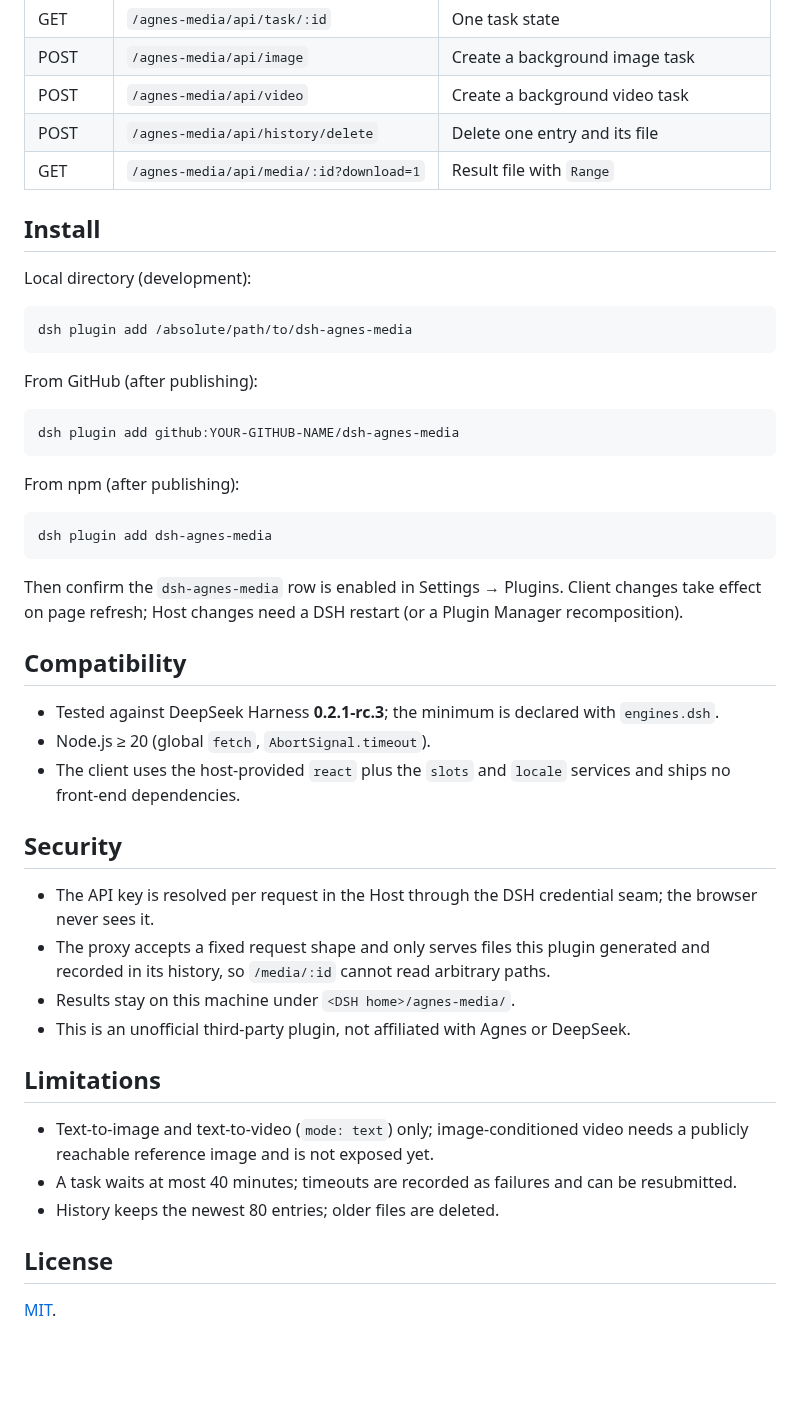
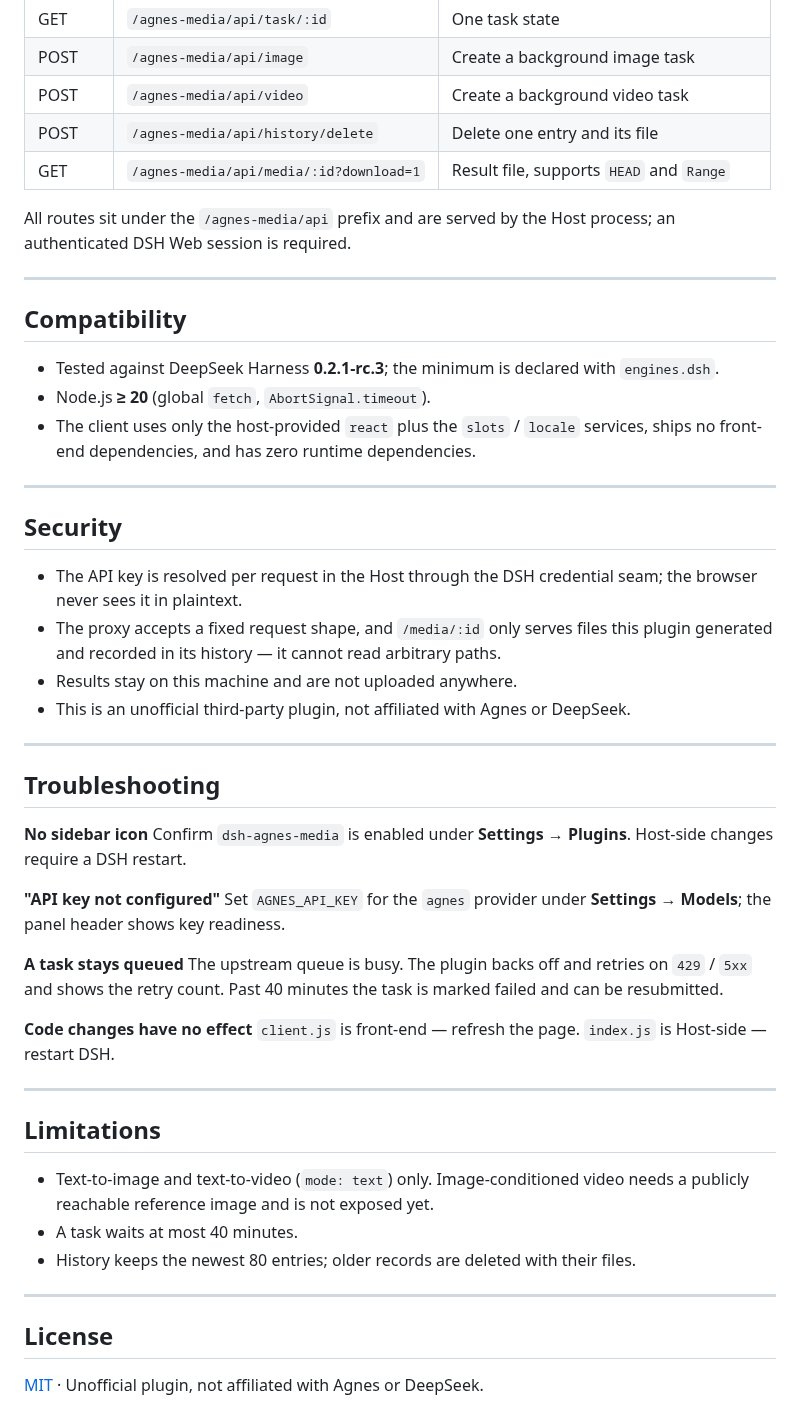
Before and after one commit to zzsszz1122/dsh-agnes-media, a Markdown page: README.en.md, the part around one of its changes. Rendered like a GitHub page; blank space fills up the shorter version.

````diff
--- a/README.en.md
+++ b/README.en.md
@@ -64,55 +123,53 @@ overridden on the plugin row's `config`.
 | POST | `/agnes-media/api/image` | Create a background image task |
 | POST | `/agnes-media/api/video` | Create a background video task |
 | POST | `/agnes-media/api/history/delete` | Delete one entry and its file |
-| GET | `/agnes-media/api/media/:id?download=1` | Result file with `Range` |
+| GET | `/agnes-media/api/media/:id?download=1` | Result file, supports `HEAD` and `Range` |
 
-## Install
+All routes sit under the `/agnes-media/api` prefix and are served by the Host process; an authenticated DSH Web session is required.
 
-Local directory (development):
-
-```bash
-dsh plugin add /absolute/path/to/dsh-agnes-media
-```
-
-From GitHub (after publishing):
-
-```bash
-dsh plugin add github:YOUR-GITHUB-NAME/dsh-agnes-media
-```
-
-From npm (after publishing):
-
-```bash
-dsh plugin add dsh-agnes-media
-```
-
-Then confirm the `dsh-agnes-media` row is enabled in Settings → Plugins. Client changes
-take effect on page refresh; Host changes need a DSH restart (or a Plugin Manager
-recomposition).
+---
 
 ## Compatibility
 
 - Tested against DeepSeek Harness **0.2.1-rc.3**; the minimum is declared with `engines.dsh`.
-- Node.js ≥ 20 (global `fetch`, `AbortSignal.timeout`).
-- The client uses the host-provided `react` plus the `slots` and `locale` services and
-  ships no front-end dependencies.
+- Node.js **≥ 20** (global `fetch`, `AbortSignal.timeout`).
+- The client uses only the host-provided `react` plus the `slots` / `locale` services, ships no front-end dependencies, and has zero runtime dependencies.
+
+---
 
 ## Security
 
-- The API key is resolved per request in the Host through the DSH credential seam; the
-  browser never sees it.
-- The proxy accepts a fixed request shape and only serves files this plugin generated and
-  recorded in its history, so `/media/:id` cannot read arbitrary paths.
-- Results stay on this machine under `<DSH home>/agnes-media/`.
+- The API key is resolved per request in the Host through the DSH credential seam; the browser never sees it in plaintext.
+- The proxy accepts a fixed request shape, and `/media/:id` only serves files this plugin generated and recorded in its history — it cannot read arbitrary paths.
+- Results stay on this machine and are not uploaded anywhere.
 - This is an unofficial third-party plugin, not affiliated with Agnes or DeepSeek.
+
+---
+
+## Troubleshooting
+
+**No sidebar icon**
+Confirm `dsh-agnes-media` is enabled under **Settings → Plugins**. Host-side changes require a DSH restart.
+
+**"API key not configured"**
+Set `AGNES_API_KEY` for the `agnes` provider under **Settings → Models**; the panel header shows key readiness.
+
+**A task stays queued**
+The upstream queue is busy. The plugin backs off and retries on `429` / `5xx` and shows the retry count. Past 40 minutes the task is marked failed and can be resubmitted.
+
+**Code changes have no effect**
+`client.js` is front-end — refresh the page. `index.js` is Host-side — restart DSH.
+
+---
 
 ## Limitations
 
-- Text-to-image and text-to-video (`mode: text`) only; image-conditioned video needs a
-  publicly reachable reference image and is not exposed yet.
-- A task waits at most 40 minutes; timeouts are recorded as failures and can be resubmitted.
-- History keeps the newest 80 entries; older files are deleted.
+- Text-to-image and text-to-video (`mode: text`) only. Image-conditioned video needs a publicly reachable reference image and is not exposed yet.
+- A task waits at most 40 minutes.
+- History keeps the newest 80 entries; older records are deleted with their files.
+
+---
 
 ## License
 
-[MIT](LICENSE).
+[MIT](LICENSE) · Unofficial plugin, not affiliated with Agnes or DeepSeek.
````
Also changed, not shown: other parts of README.en.md (+91 -32 lines), README.md (+135 -67 lines), assets/icon-180.png (added), docs/panel.jpg, 2 other files.
